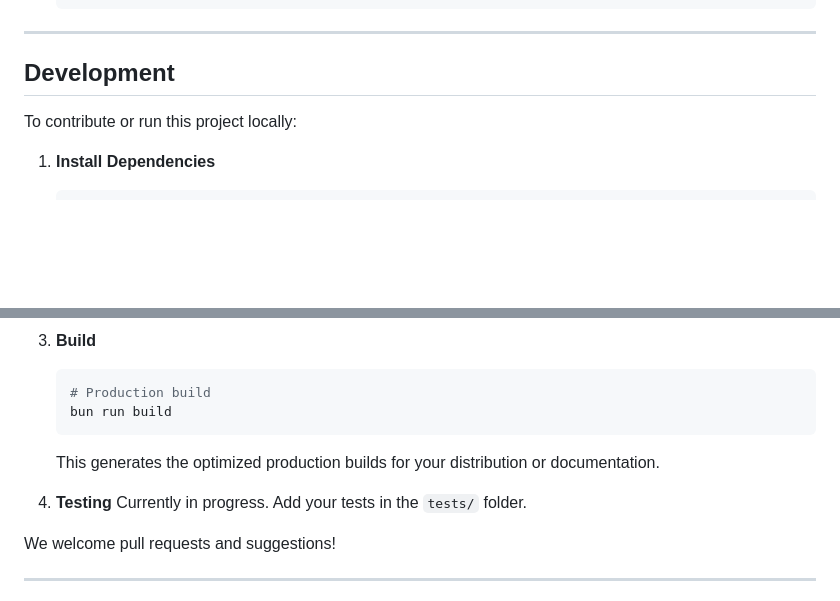
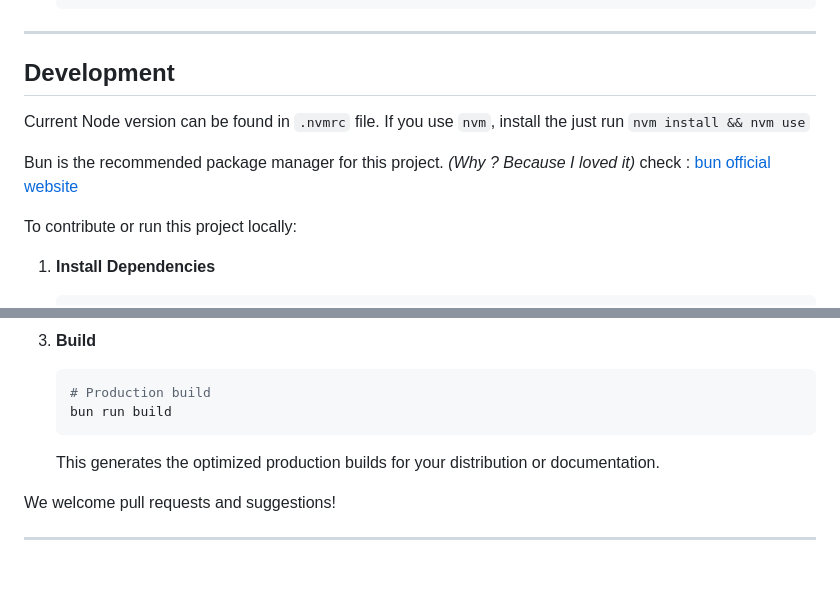
Before and after one commit to VincentLoy/marqueejs, a Markdown page: README.md, 2 parts joined by grey strips. Drawn GitHub-style; blank space fills up the shorter version.

Commit message:
DOCS - Update README.md to include Node version and Bun package manager information

```diff
--- a/README.md
+++ b/README.md
@@ -407,6 +407,11 @@ Below are some basic examples to illustrate different marquee configurations.
 
 ## Development
 
+Current Node version can be found in `.nvmrc` file. If you use `nvm`, install the just run `nvm install && nvm use`
+
+Bun is the recommended package manager for this project. _(Why ? Because I loved it)_
+check : [bun official website](https://bun.sh/)
+
 To contribute or run this project locally:
 
 1. **Install Dependencies**
@@ -433,9 +438,6 @@ To contribute or run this project locally:
 
     This generates the optimized production builds for your distribution or documentation.
 
-4. **Testing**
-   Currently in progress. Add your tests in the `tests/` folder.
-
 We welcome pull requests and suggestions!
 
 ---
```
